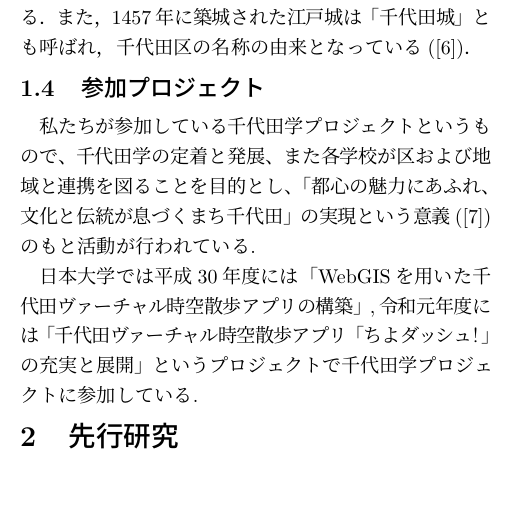
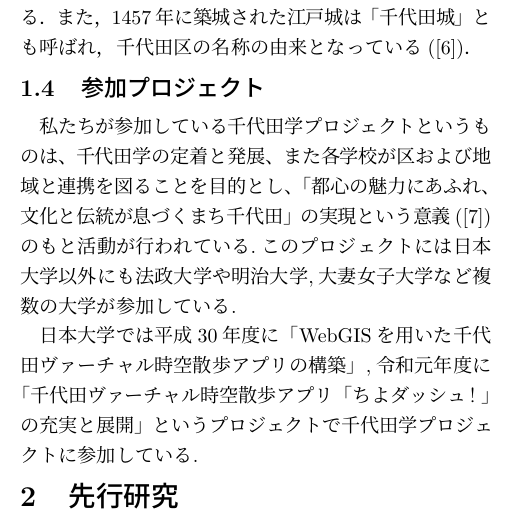
Before and after one commit to takadash/jadeTex, a LaTeX document (DB_test.tex): part of one column of page 1 of 6, cut so that both start at the same text, the shorter picture padded with empty space. Compiled offline with pLaTeX and dvipdfmx.

Commit message:
参加プロジェクトの内容を書き換え

```diff
--- a/DB_test.tex
+++ b/DB_test.tex
@@ -71,8 +71,8 @@
 千代田区は，1947年(昭和22年) 3月15日に麹町区と神田区が合併して誕生した．東京23区のほぼ中央に位置し，区の中央には，皇居のある「千代田区千代田」があり，千代田区全体の約12\%が皇居の緑地となっている．また，1457年に築城された江戸城は「千代田城」とも呼ばれ，千代田区の名称の由来となっている(\cite{digi1})．
 
 \subsection{参加プロジェクト}
-私たちが参加している千代田学プロジェクトというもので、千代田学の定着と発展、また各学校が区および地域と連携を図ることを目的とし、「都心の魅力にあふれ、文化と伝統が息づくまち千代田」の実現という意義(\cite{chiyopro})のもと活動が行われている.\par
-日本大学では平成30年度には「WebGISを用いた千代田ヴァーチャル時空散歩アプリの構築」,令和元年度には「千代田ヴァーチャル時空散歩アプリ「ちよダッシュ！」の充実と展開」というプロジェクトで千代田学プロジェクトに参加している.
+私たちが参加している千代田学プロジェクトというものは、千代田学の定着と発展、また各学校が区および地域と連携を図ることを目的とし、「都心の魅力にあふれ、文化と伝統が息づくまち千代田」の実現という意義(\cite{chiyopro})のもと活動が行われている.このプロジェクトには日本大学以外にも法政大学や明治大学,大妻女子大学など複数の大学が参加している.\par
+日本大学では平成30年度に「WebGISを用いた千代田ヴァーチャル時空散歩アプリの構築」,令和元年度に「千代田ヴァーチャル時空散歩アプリ「ちよダッシュ！」の充実と展開」というプロジェクトで千代田学プロジェクトに参加している.
 
 
 
```
